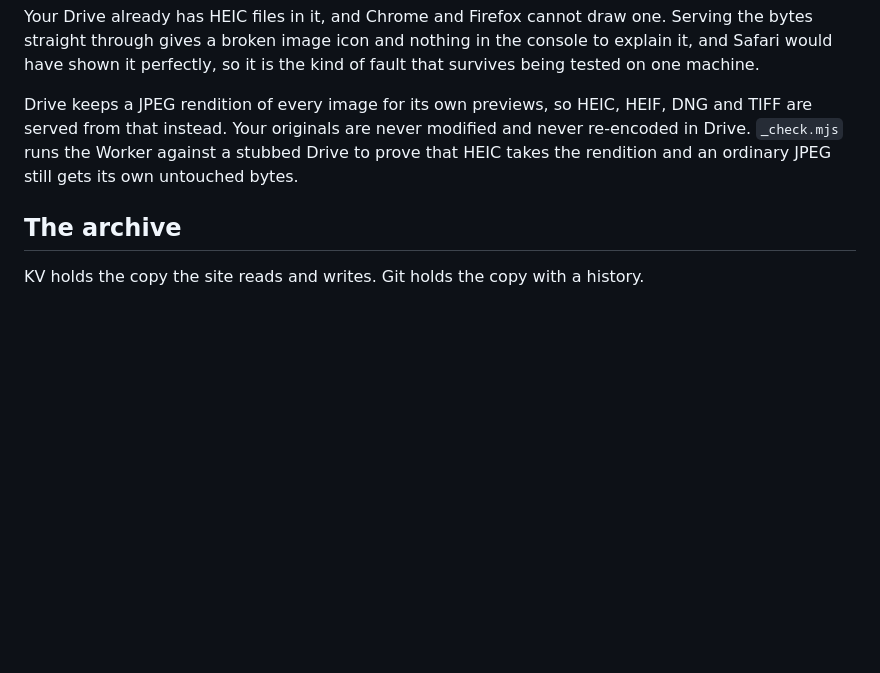
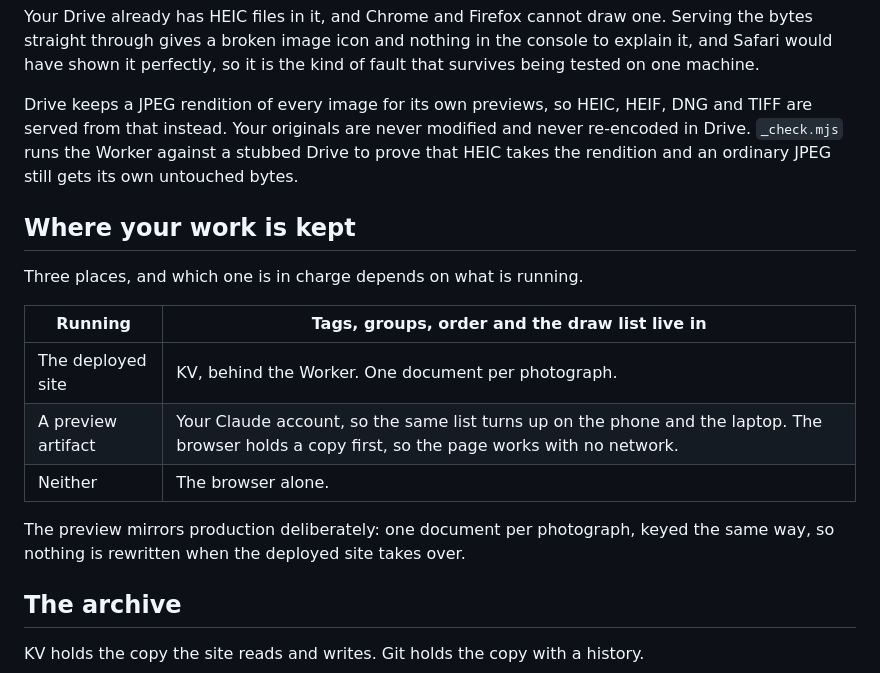
Before and after one commit to thegrantburrow/behavioural-econ-site, a Markdown page: finch-reference/README.md, the part around one of its changes. Rendered like a GitHub page; blank space fills up the shorter version.

```diff
--- a/finch-reference/README.md
+++ b/finch-reference/README.md
@@ -239,6 +292,19 @@ never re-encoded in Drive. `_check.mjs` runs the Worker against a stubbed Drive
 to prove that HEIC takes the rendition and an ordinary JPEG still gets its own
 untouched bytes.
 
+## Where your work is kept
+
+Three places, and which one is in charge depends on what is running.
+
+| Running | Tags, groups, order and the draw list live in |
+| --- | --- |
+| The deployed site | KV, behind the Worker. One document per photograph. |
+| A preview artifact | Your Claude account, so the same list turns up on the phone and the laptop. The browser holds a copy first, so the page works with no network. |
+| Neither | The browser alone. |
+
+The preview mirrors production deliberately: one document per photograph, keyed
+the same way, so nothing is rewritten when the deployed site takes over.
+
 ## The archive
 
 KV holds the copy the site reads and writes. Git holds the copy with a history.
```
Also changed, not shown: other parts of finch-reference/README.md (+53 -0 lines).
